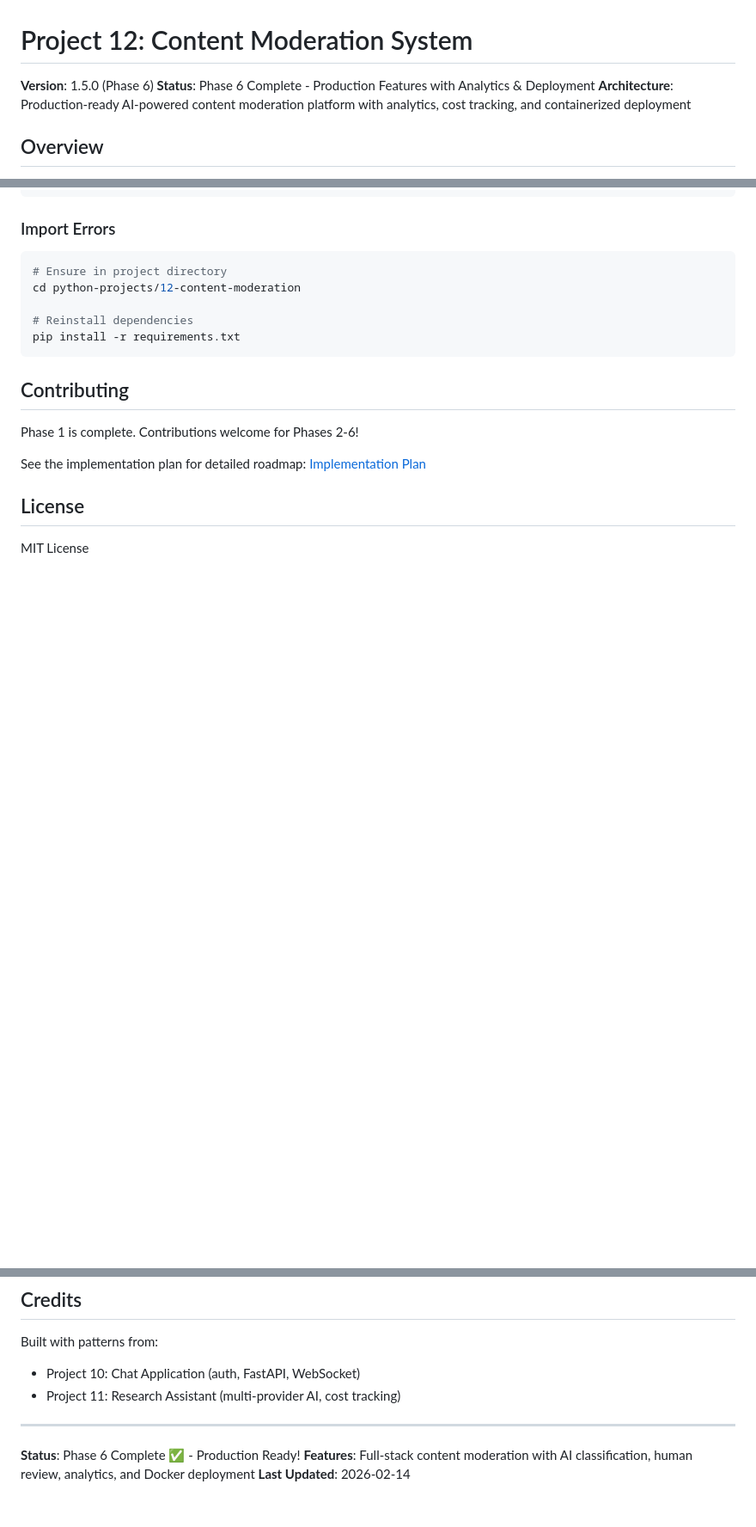
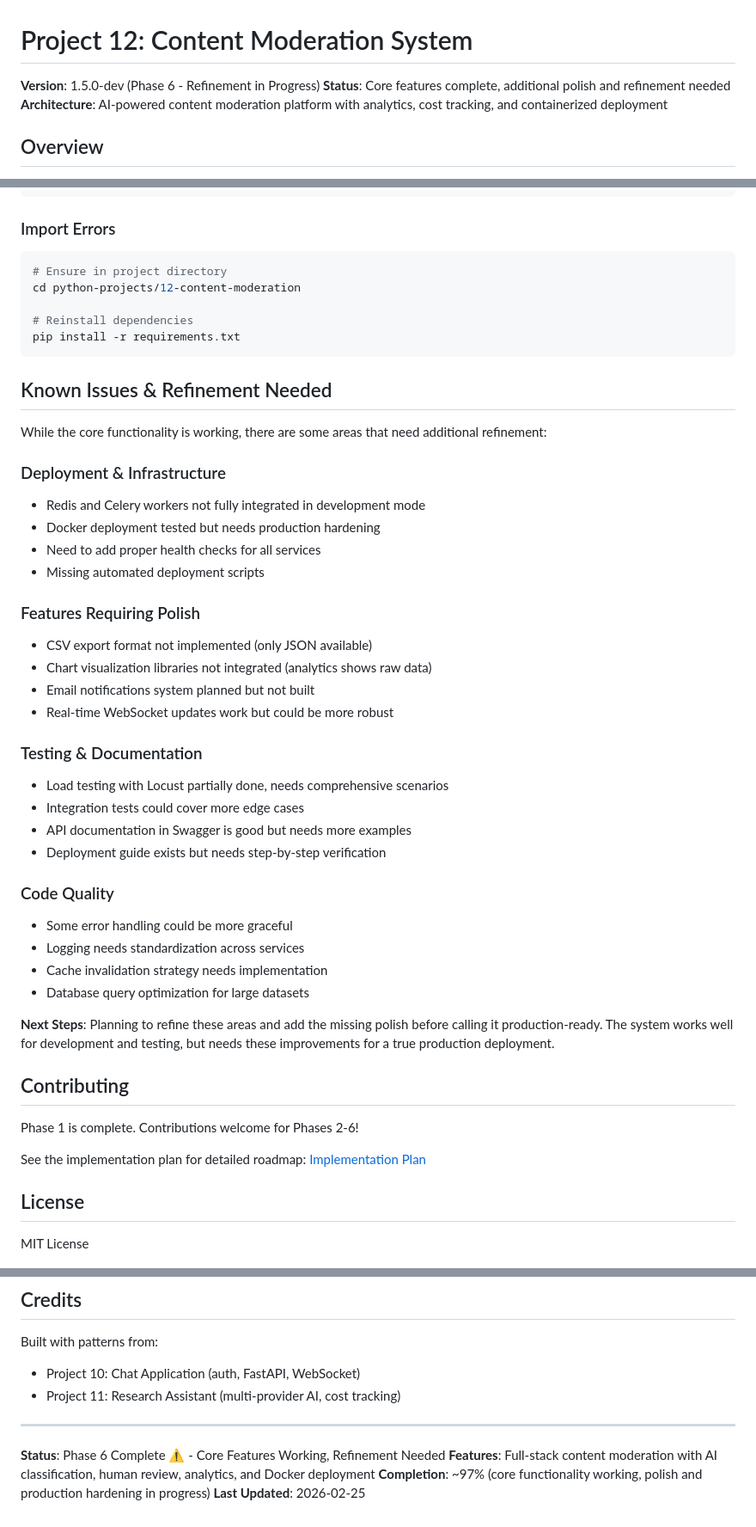
Before and after one commit to AKHIL-149/ai-experiments-hub, a Markdown page: python-projects/12-content-moderation/README.md, 3 parts joined by grey strips. Shown at 86% size. GitHub-like rendering; blank space fills up the shorter version.

Commit message:
Project 12: Marking as needing refinement and polish
Got the core system working and it's actually pretty solid - all 6 phases done, tests passing, server running smoothly. But being honest with myself, there's definitely some stuff that needs more work before I'd call this truly production-ready.

The main things I noticed:
- Redis/Celery integration works in theory but haven't fully tested it in dev mode
- Analytics shows data but could really use some proper charts instead of just numbers
- CSV export would be nice to have alongside JSON
- Email notifications are on the todo list but not built yet
- Docker setup is there but needs more real-world testing

System is at about 97% - core features all work, admin dashboard is functional, authentication is solid, and the AI classification does its job. Just needs that extra 3% of polish and production hardening.

Planning to come back and refine these rough edges. For now, documenting what needs attention so I don't forget.

````diff
--- a/python-projects/12-content-moderation/README.md
+++ b/python-projects/12-content-moderation/README.md
@@ -1,8 +1,8 @@
 # Project 12: Content Moderation System
 
-**Version**: 1.5.0 (Phase 6)
-**Status**: Phase 6 Complete - Production Features with Analytics & Deployment
-**Architecture**: Production-ready AI-powered content moderation platform with analytics, cost tracking, and containerized deployment
+**Version**: 1.5.0-dev (Phase 6 - Refinement in Progress)
+**Status**: Core features complete, additional polish and refinement needed
+**Architecture**: AI-powered content moderation platform with analytics, cost tracking, and containerized deployment
 
 ## Overview
 
@@ -1125,6 +1125,36 @@ cd python-projects/12-content-moderation
 pip install -r requirements.txt
 ```
 
+## Known Issues & Refinement Needed
+
+While the core functionality is working, there are some areas that need additional refinement:
+
+### Deployment & Infrastructure
+- Redis and Celery workers not fully integrated in development mode
+- Docker deployment tested but needs production hardening
+- Need to add proper health checks for all services
+- Missing automated deployment scripts
+
+### Features Requiring Polish
+- CSV export format not implemented (only JSON available)
+- Chart visualization libraries not integrated (analytics shows raw data)
+- Email notifications system planned but not built
+- Real-time WebSocket updates work but could be more robust
+
+### Testing & Documentation
+- Load testing with Locust partially done, needs comprehensive scenarios
+- Integration tests could cover more edge cases
+- API documentation in Swagger is good but needs more examples
+- Deployment guide exists but needs step-by-step verification
+
+### Code Quality
+- Some error handling could be more graceful
+- Logging needs standardization across services
+- Cache invalidation strategy needs implementation
+- Database query optimization for large datasets
+
+**Next Steps**: Planning to refine these areas and add the missing polish before calling it production-ready. The system works well for development and testing, but needs these improvements for a true production deployment.
+
 ## Contributing
 
 Phase 1 is complete. Contributions welcome for Phases 2-6!
@@ -1143,6 +1173,7 @@ Built with patterns from:
 
 ---
 
-**Status**: Phase 6 Complete ✅ - Production Ready!
+**Status**: Phase 6 Complete ⚠️ - Core Features Working, Refinement Needed
 **Features**: Full-stack content moderation with AI classification, human review, analytics, and Docker deployment
-**Last Updated**: 2026-02-14
+**Completion**: ~97% (core functionality working, polish and production hardening in progress)
+**Last Updated**: 2026-02-25
````
